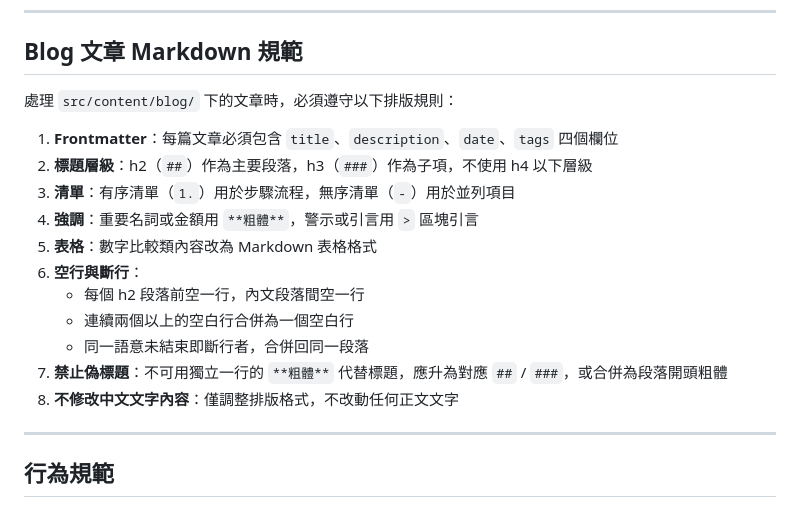
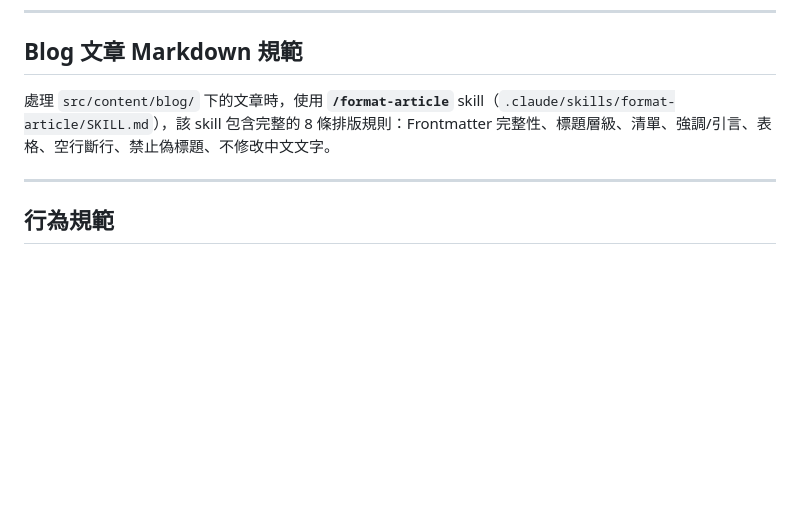
Before and after one commit to yvonne661112/noblerise01, a Markdown page: CLAUDE.md, the part around the change. GitHub-like rendering; blank space fills up the shorter version.

Commit message:
docs: CLAUDE.md Markdown 規範段落改為引用 format-article skill
Co-Authored-By: Claude Sonnet 4.6 <noreply@anthropic.com>

```diff
--- a/CLAUDE.md
+++ b/CLAUDE.md
@@ -112,19 +112,7 @@ export const SHOW_SAKURA = false;  // 櫻花飄落特效（true = 顯示）
 
 ## Blog 文章 Markdown 規範
 
-處理 `src/content/blog/` 下的文章時，必須遵守以下排版規則：
-
-1. **Frontmatter**：每篇文章必須包含 `title`、`description`、`date`、`tags` 四個欄位
-2. **標題層級**：h2（`##`）作為主要段落，h3（`###`）作為子項，不使用 h4 以下層級
-3. **清單**：有序清單（`1.`）用於步驟流程，無序清單（`-`）用於並列項目
-4. **強調**：重要名詞或金額用 `**粗體**`，警示或引言用 `>` 區塊引言
-5. **表格**：數字比較類內容改為 Markdown 表格格式
-6. **空行與斷行**：
-   - 每個 h2 段落前空一行，內文段落間空一行
-   - 連續兩個以上的空白行合併為一個空白行
-   - 同一語意未結束即斷行者，合併回同一段落
-7. **禁止偽標題**：不可用獨立一行的 `**粗體**` 代替標題，應升為對應 `##` / `###`，或合併為段落開頭粗體
-8. **不修改中文文字內容**：僅調整排版格式，不改動任何正文文字
+處理 `src/content/blog/` 下的文章時，使用 **`/format-article`** skill（`.claude/skills/format-article/SKILL.md`），該 skill 包含完整的 8 條排版規則：Frontmatter 完整性、標題層級、清單、強調/引言、表格、空行斷行、禁止偽標題、不修改中文文字。
 
 ---
 
```
